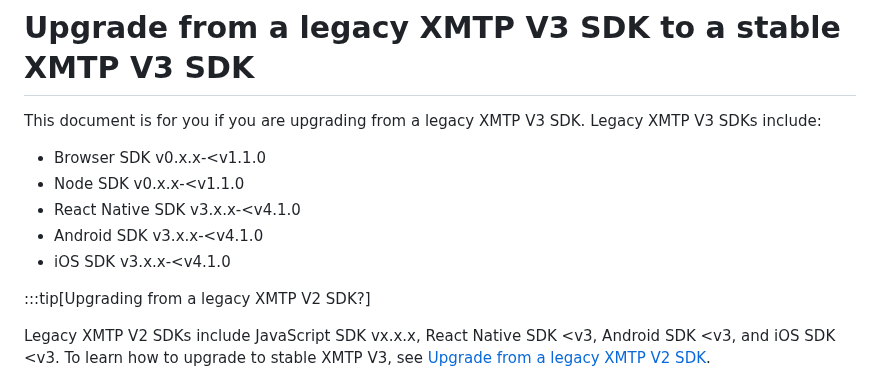
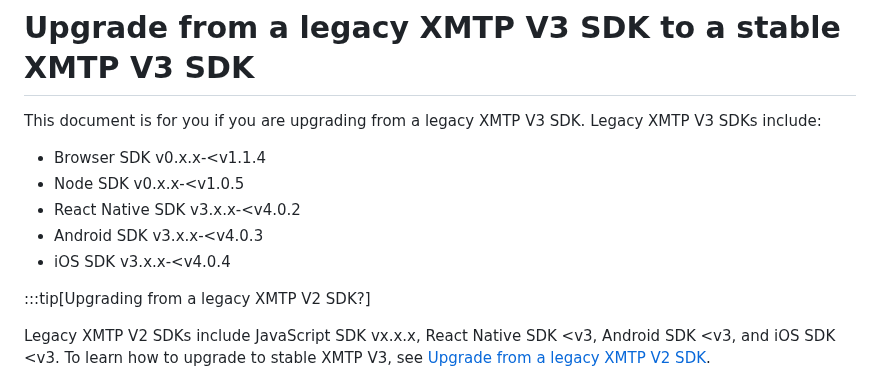
Before and after one commit to xmtp/docs-xmtp-org, a Markdown page: docs/pages/upgrade-from-legacy-V3.md, the part around the change. Rendered like a GitHub page.

```diff
--- a/docs/pages/upgrade-from-legacy-V3.md
+++ b/docs/pages/upgrade-from-legacy-V3.md
@@ -2,11 +2,11 @@
 
 This document is for you if you are upgrading from a legacy XMTP V3 SDK. Legacy XMTP V3 SDKs include:
 
-- Browser SDK v0.x.x-&lt;v1.1.0
-- Node SDK v0.x.x-&lt;v1.1.0
-- React Native SDK v3.x.x-&lt;v4.1.0
-- Android SDK v3.x.x-&lt;v4.1.0
-- iOS SDK v3.x.x-&lt;v4.1.0
+- Browser SDK v0.x.x-&lt;v1.1.4
+- Node SDK v0.x.x-&lt;v1.0.5
+- React Native SDK v3.x.x-&lt;v4.0.2
+- Android SDK v3.x.x-&lt;v4.0.3
+- iOS SDK v3.x.x-&lt;v4.0.4
 
 :::tip[Upgrading from a legacy XMTP V2 SDK?]
 
```
